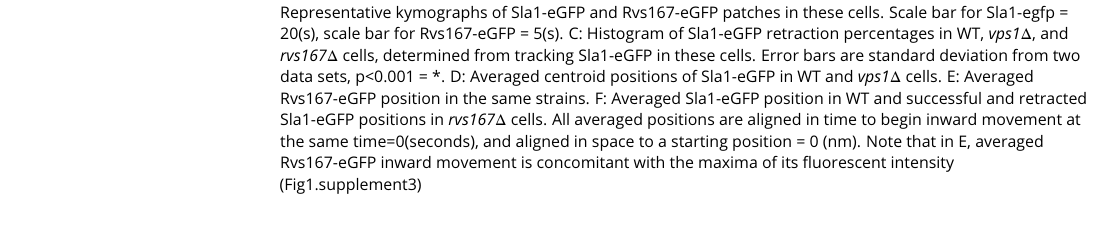
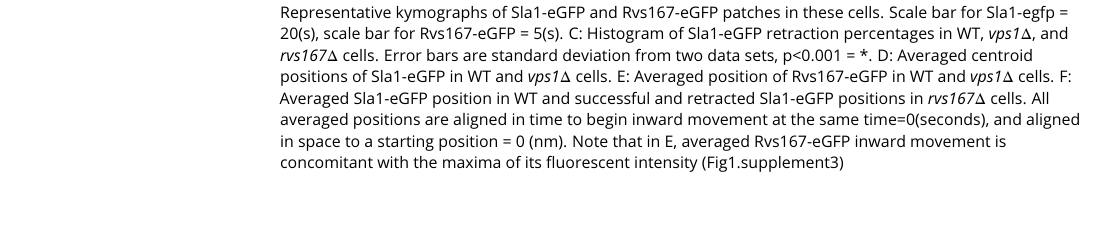
Before and after one commit to deepikaamenon/scission_paper, a LaTeX document (main.tex): part of page 2 of 14, cut so that both start at the same text. Compiled offline with pdfLaTeX.

Commit message:
txs auto checkin

```diff
--- a/main.tex
+++ b/main.tex
@@ -78,7 +78,7 @@ The yeast Dynamin-like protein Vps1 does not contain the canonical Proline Rich
 	\centering
 	\includegraphics
 	[width=0.8\hsize]{/Users/deepikaa/Desktop/scission_paper/figures/fig1/final/vpsdel_21.pdf}
-	\caption{A: Slice of image of WT,  \textit{vps1$\Delta$}, and  \textit{rvs167$\Delta$} cells expressing Sla1-eGFP. Scale bar= 2{\textmu}m. B: Representative kymographs of Sla1-eGFP and Rvs167-eGFP patches in these cells. Scale bar for Sla1-egfp = 20(s), scale bar for Rvs167-eGFP = 5(s). C: Histogram of Sla1-eGFP retraction percentages in WT,  \textit{vps1$\Delta$}, and  \textit{rvs167$\Delta$} cells, determined from tracking Sla1-eGFP in these cells. Error bars are standard deviation from two data sets, p<0.001 = *. D: Averaged centroid positions of Sla1-eGFP in WT and  \textit{vps1$\Delta$}  cells. E:  Averaged Rvs167-eGFP position in the same strains. F: Averaged Sla1-eGFP position in WT and successful and retracted Sla1-eGFP positions in \textit{rvs167$\Delta$} cells. All averaged positions are aligned in time to begin inward movement at the same time=0(seconds), and aligned in space to a starting position = 0 (nm). Note that in E, averaged Rvs167-eGFP inward movement is concomitant with the maxima of its fluorescent intensity (Fig1.supplement3)}
+	\caption{A: Slice of image of WT,  \textit{vps1$\Delta$}, and  \textit{rvs167$\Delta$} cells expressing Sla1-eGFP. Scale bar= 2{\textmu}m. B: Representative kymographs of Sla1-eGFP and Rvs167-eGFP patches in these cells. Scale bar for Sla1-egfp = 20(s), scale bar for Rvs167-eGFP = 5(s). C: Histogram of Sla1-eGFP retraction percentages in WT,  \textit{vps1$\Delta$}, and  \textit{rvs167$\Delta$} cells. Error bars are standard deviation from two data sets, p<0.001 = *. D: Averaged centroid positions of Sla1-eGFP in WT and  \textit{vps1$\Delta$}  cells. E:  Averaged position of Rvs167-eGFP in WT and  \textit{vps1$\Delta$}  cells. F: Averaged Sla1-eGFP position in WT and successful and retracted Sla1-eGFP positions in \textit{rvs167$\Delta$} cells. All averaged positions are aligned in time to begin inward movement at the same time=0(seconds), and aligned in space to a starting position = 0 (nm). Note that in E, averaged Rvs167-eGFP inward movement is concomitant with the maxima of its fluorescent intensity (Fig1.supplement3)}
 	\label{vps}
 \end{figure}
 
```
